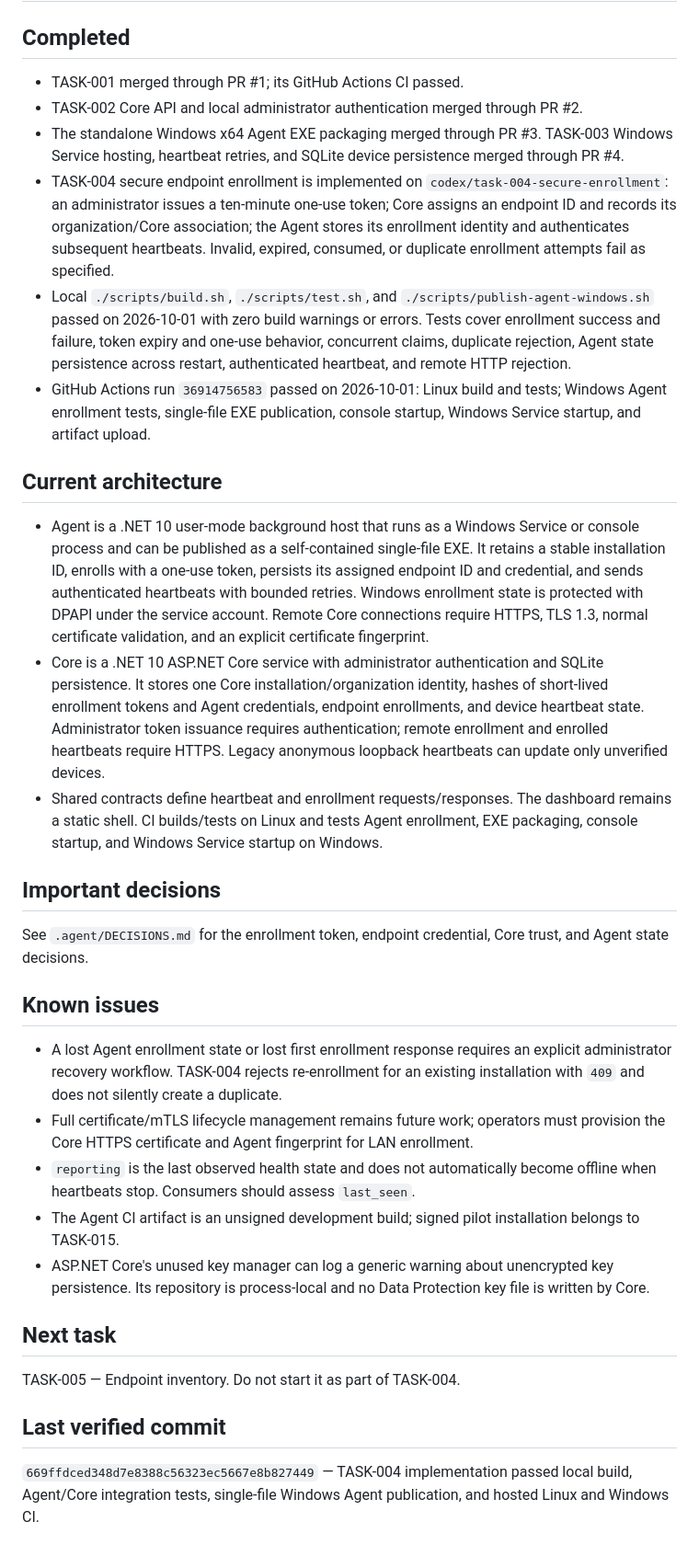
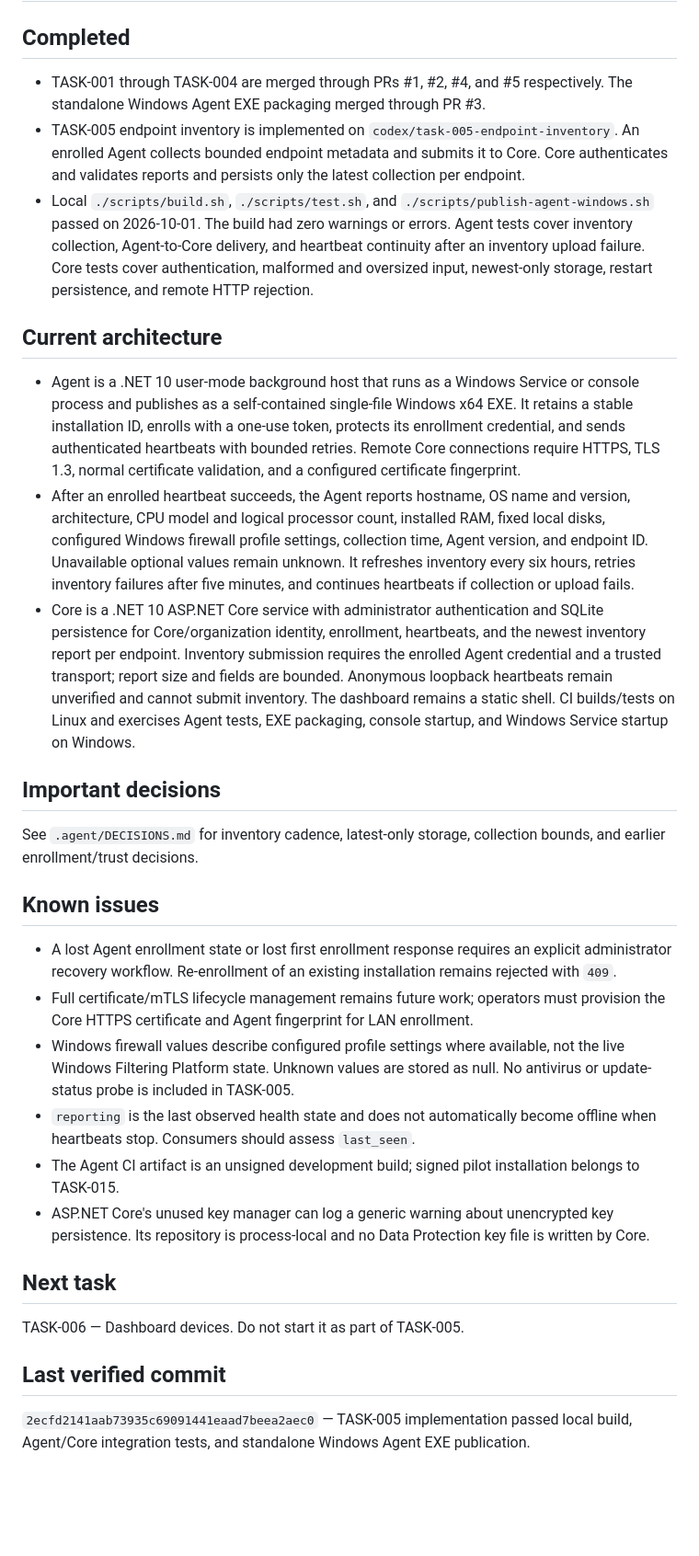
Before and after one commit to trolomaniak/SentinelAI, a Markdown page: .agent/STATUS.md, the part around the change. Shown at 92% size. Rendered like a GitHub page; blank space fills up the shorter version.

Commit message:
Update TASK-005 development status

```diff
--- a/.agent/STATUS.md
+++ b/.agent/STATUS.md
@@ -2,35 +2,33 @@
 
 ## Completed
 
-- TASK-001 merged through PR #1; its GitHub Actions CI passed.
-- TASK-002 Core API and local administrator authentication merged through PR #2.
-- The standalone Windows x64 Agent EXE packaging merged through PR #3. TASK-003 Windows Service hosting, heartbeat retries, and SQLite device persistence merged through PR #4.
-- TASK-004 secure endpoint enrollment is implemented on `codex/task-004-secure-enrollment`: an administrator issues a ten-minute one-use token; Core assigns an endpoint ID and records its organization/Core association; the Agent stores its enrollment identity and authenticates subsequent heartbeats. Invalid, expired, consumed, or duplicate enrollment attempts fail as specified.
-- Local `./scripts/build.sh`, `./scripts/test.sh`, and `./scripts/publish-agent-windows.sh` passed on 2026-10-01 with zero build warnings or errors. Tests cover enrollment success and failure, token expiry and one-use behavior, concurrent claims, duplicate rejection, Agent state persistence across restart, authenticated heartbeat, and remote HTTP rejection.
-- GitHub Actions run `36914756583` passed on 2026-10-01: Linux build and tests; Windows Agent enrollment tests, single-file EXE publication, console startup, Windows Service startup, and artifact upload.
+- TASK-001 through TASK-004 are merged through PRs #1, #2, #4, and #5 respectively. The standalone Windows Agent EXE packaging merged through PR #3.
+- TASK-005 endpoint inventory is implemented on `codex/task-005-endpoint-inventory`. An enrolled Agent collects bounded endpoint metadata and submits it to Core. Core authenticates and validates reports and persists only the latest collection per endpoint.
+- Local `./scripts/build.sh`, `./scripts/test.sh`, and `./scripts/publish-agent-windows.sh` passed on 2026-10-01. The build had zero warnings or errors. Agent tests cover inventory collection, Agent-to-Core delivery, and heartbeat continuity after an inventory upload failure. Core tests cover authentication, malformed and oversized input, newest-only storage, restart persistence, and remote HTTP rejection.
 
 ## Current architecture
 
-- Agent is a .NET 10 user-mode background host that runs as a Windows Service or console process and can be published as a self-contained single-file EXE. It retains a stable installation ID, enrolls with a one-use token, persists its assigned endpoint ID and credential, and sends authenticated heartbeats with bounded retries. Windows enrollment state is protected with DPAPI under the service account. Remote Core connections require HTTPS, TLS 1.3, normal certificate validation, and an explicit certificate fingerprint.
-- Core is a .NET 10 ASP.NET Core service with administrator authentication and SQLite persistence. It stores one Core installation/organization identity, hashes of short-lived enrollment tokens and Agent credentials, endpoint enrollments, and device heartbeat state. Administrator token issuance requires authentication; remote enrollment and enrolled heartbeats require HTTPS. Legacy anonymous loopback heartbeats can update only unverified devices.
-- Shared contracts define heartbeat and enrollment requests/responses. The dashboard remains a static shell. CI builds/tests on Linux and tests Agent enrollment, EXE packaging, console startup, and Windows Service startup on Windows.
+- Agent is a .NET 10 user-mode background host that runs as a Windows Service or console process and publishes as a self-contained single-file Windows x64 EXE. It retains a stable installation ID, enrolls with a one-use token, protects its enrollment credential, and sends authenticated heartbeats with bounded retries. Remote Core connections require HTTPS, TLS 1.3, normal certificate validation, and a configured certificate fingerprint.
+- After an enrolled heartbeat succeeds, the Agent reports hostname, OS name and version, architecture, CPU model and logical processor count, installed RAM, fixed local disks, configured Windows firewall profile settings, collection time, Agent version, and endpoint ID. Unavailable optional values remain unknown. It refreshes inventory every six hours, retries inventory failures after five minutes, and continues heartbeats if collection or upload fails.
+- Core is a .NET 10 ASP.NET Core service with administrator authentication and SQLite persistence for Core/organization identity, enrollment, heartbeats, and the newest inventory report per endpoint. Inventory submission requires the enrolled Agent credential and a trusted transport; report size and fields are bounded. Anonymous loopback heartbeats remain unverified and cannot submit inventory. The dashboard remains a static shell. CI builds/tests on Linux and exercises Agent tests, EXE packaging, console startup, and Windows Service startup on Windows.
 
 ## Important decisions
 
-See `.agent/DECISIONS.md` for the enrollment token, endpoint credential, Core trust, and Agent state decisions.
+See `.agent/DECISIONS.md` for inventory cadence, latest-only storage, collection bounds, and earlier enrollment/trust decisions.
 
 ## Known issues
 
-- A lost Agent enrollment state or lost first enrollment response requires an explicit administrator recovery workflow. TASK-004 rejects re-enrollment for an existing installation with `409` and does not silently create a duplicate.
+- A lost Agent enrollment state or lost first enrollment response requires an explicit administrator recovery workflow. Re-enrollment of an existing installation remains rejected with `409`.
 - Full certificate/mTLS lifecycle management remains future work; operators must provision the Core HTTPS certificate and Agent fingerprint for LAN enrollment.
+- Windows firewall values describe configured profile settings where available, not the live Windows Filtering Platform state. Unknown values are stored as null. No antivirus or update-status probe is included in TASK-005.
 - `reporting` is the last observed health state and does not automatically become offline when heartbeats stop. Consumers should assess `last_seen`.
 - The Agent CI artifact is an unsigned development build; signed pilot installation belongs to TASK-015.
 - ASP.NET Core's unused key manager can log a generic warning about unencrypted key persistence. Its repository is process-local and no Data Protection key file is written by Core.
 
 ## Next task
 
-TASK-005 — Endpoint inventory. Do not start it as part of TASK-004.
+TASK-006 — Dashboard devices. Do not start it as part of TASK-005.
 
 ## Last verified commit
 
-`669ffdced348d7e8388c56323ec5667e8b827449` — TASK-004 implementation passed local build, Agent/Core integration tests, single-file Windows Agent publication, and hosted Linux and Windows CI.
+`2ecfd2141aab73935c69091441eaad7beea2aec0` — TASK-005 implementation passed local build, Agent/Core integration tests, and standalone Windows Agent EXE publication.
```
